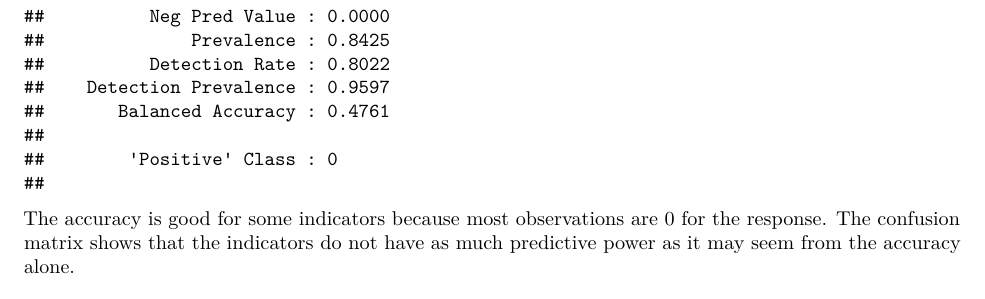
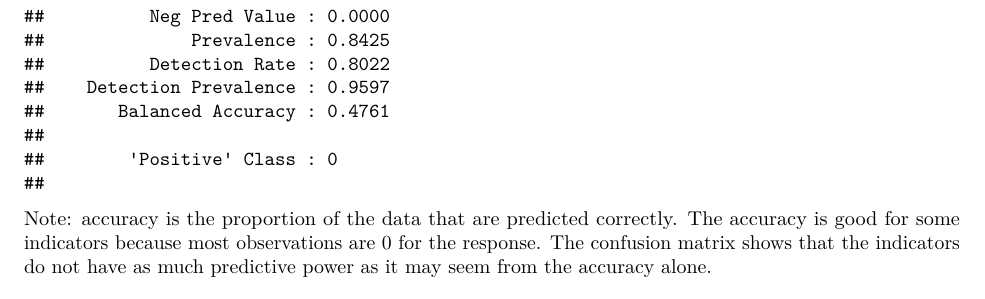
Before and after one commit to jwmccarthy11/STA610-Lab9, an R Markdown document (lab9.Rmd): part of page 5 of 7, cut so that both start at the same text. Rendered offline with R 4.5, knitr and Pandoc, then LaTeX, with nearby package versions; column names are cleaned by a stand-in for the janitor package.

Commit message:
Small note about accuracy

````diff
--- a/lab9.Rmd
+++ b/lab9.Rmd
@@ -118,6 +118,7 @@ confusionMatrix(
 )
 ```
 
+Note: accuracy is the proportion of the data that are predicted correctly.
 The accuracy is good for some indicators because most observations are 0 for the
 response. The confusion matrix shows that the indicators do not have as much
 predictive power as it may seem from the accuracy alone.
````
